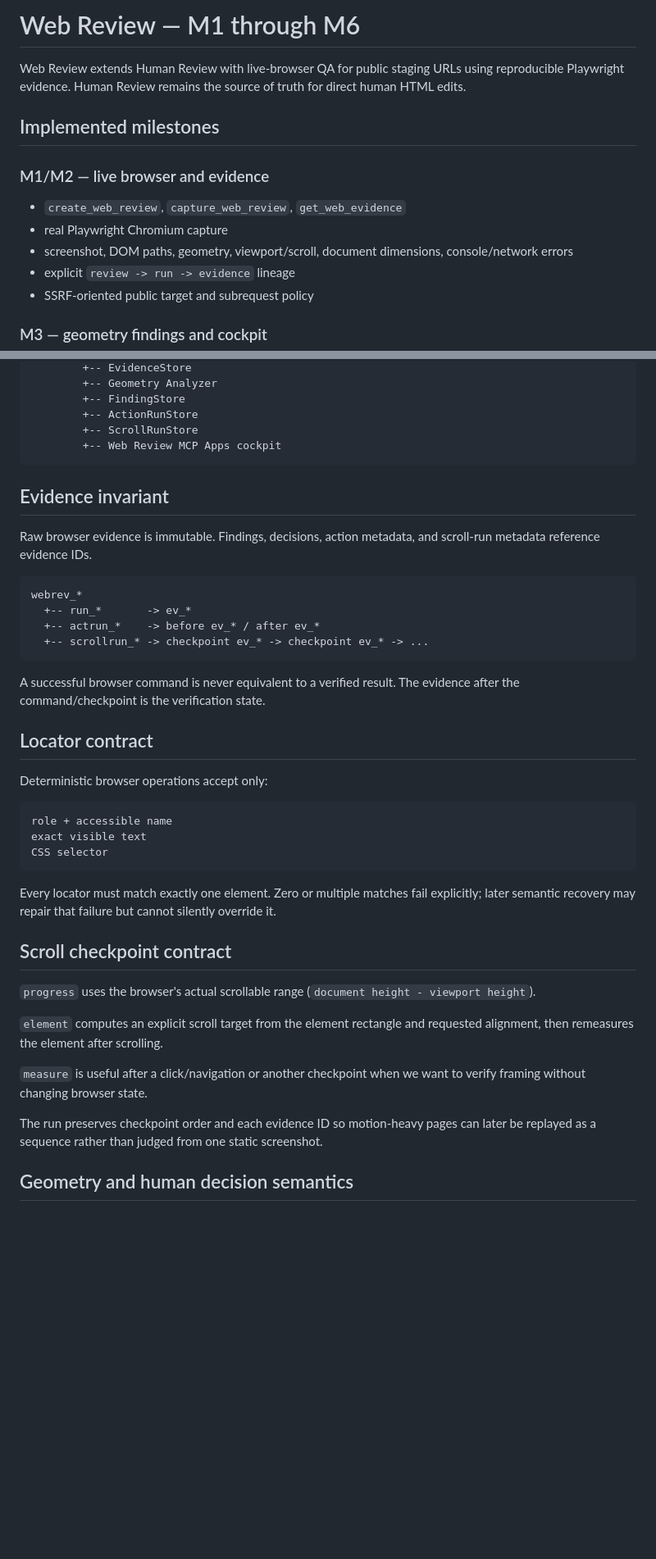
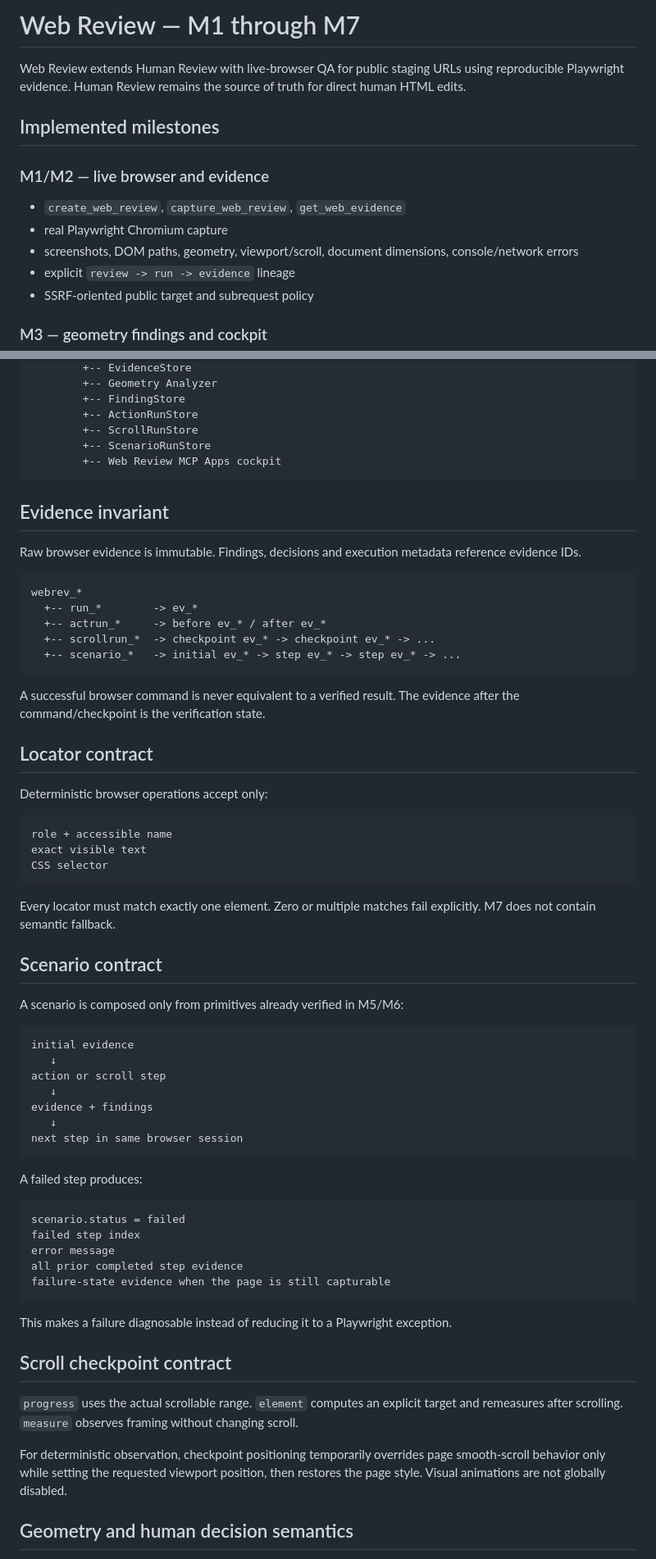
Before and after one commit to PuntoxPunto/Human-review-pluggin, a Markdown page: docs/WEB_REVIEW.md, 2 parts joined by grey strips. Shown at 82% size. GitHub-like rendering; blank space fills up the shorter version.

Commit message:
docs: define M7 scenario evidence contract

````diff
--- a/docs/WEB_REVIEW.md
+++ b/docs/WEB_REVIEW.md
@@ -1,4 +1,4 @@
-# Web Review — M1 through M6
+# Web Review — M1 through M7
 
 Web Review extends Human Review with live-browser QA for public staging URLs using reproducible Playwright evidence. Human Review remains the source of truth for direct human HTML edits.
 
@@ -8,7 +8,7 @@ Web Review extends Human Review with live-browser QA for public staging URLs usi
 
 - `create_web_review`, `capture_web_review`, `get_web_evidence`
 - real Playwright Chromium capture
-- screenshot, DOM paths, geometry, viewport/scroll, document dimensions, console/network errors
+- screenshots, DOM paths, geometry, viewport/scroll, document dimensions, console/network errors
 - explicit `review -> run -> evidence` lineage
 - SSRF-oriented public target and subrequest policy
 
@@ -80,18 +85,20 @@ ChatGPT
         +-- FindingStore
         +-- ActionRunStore
         +-- ScrollRunStore
+        +-- ScenarioRunStore
         +-- Web Review MCP Apps cockpit
 ```
 
 ## Evidence invariant
 
-Raw browser evidence is immutable. Findings, decisions, action metadata, and scroll-run metadata reference evidence IDs.
+Raw browser evidence is immutable. Findings, decisions and execution metadata reference evidence IDs.
 
 ```text
 webrev_*
-  +-- run_*       -> ev_*
-  +-- actrun_*    -> before ev_* / after ev_*
-  +-- scrollrun_* -> checkpoint ev_* -> checkpoint ev_* -> ...
+  +-- run_*        -> ev_*
+  +-- actrun_*     -> before ev_* / after ev_*
+  +-- scrollrun_*  -> checkpoint ev_* -> checkpoint ev_* -> ...
+  +-- scenario_*   -> initial ev_* -> step ev_* -> step ev_* -> ...
 ```
 
 A successful browser command is never equivalent to a verified result. The evidence after the command/checkpoint is the verification state.
@@ -106,17 +113,39 @@ exact visible text
 CSS selector
 ```
 
-Every locator must match exactly one element. Zero or multiple matches fail explicitly; later semantic recovery may repair that failure but cannot silently override it.
+Every locator must match exactly one element. Zero or multiple matches fail explicitly. M7 does not contain semantic fallback.
+
+## Scenario contract
+
+A scenario is composed only from primitives already verified in M5/M6:
+
+```text
+initial evidence
+   ↓
+action or scroll step
+   ↓
+evidence + findings
+   ↓
+next step in same browser session
+```
+
+A failed step produces:
+
+```text
+scenario.status = failed
+failed step index
+error message
+all prior completed step evidence
+failure-state evidence when the page is still capturable
+```
+
+This makes a failure diagnosable instead of reducing it to a Playwright exception.
 
 ## Scroll checkpoint contract
 
-`progress` uses the browser's actual scrollable range (`document height - viewport height`).
+`progress` uses the actual scrollable range. `element` computes an explicit target and remeasures after scrolling. `measure` observes framing without changing scroll.
 
-`element` computes an explicit scroll target from the element rectangle and requested alignment, then remeasures the element after scrolling.
-
-`measure` is useful after a click/navigation or another checkpoint when we want to verify framing without changing browser state.
-
-The run preserves checkpoint order and each evidence ID so motion-heavy pages can later be replayed as a sequence rather than judged from one static screenshot.
+For deterministic observation, checkpoint positioning temporarily overrides page smooth-scroll behavior only while setting the requested viewport position, then restores the page style. Visual animations are not globally disabled.
 
 ## Geometry and human decision semantics
 
````
Also changed, not shown: other parts of docs/WEB_REVIEW.md (+28 -22 lines).
